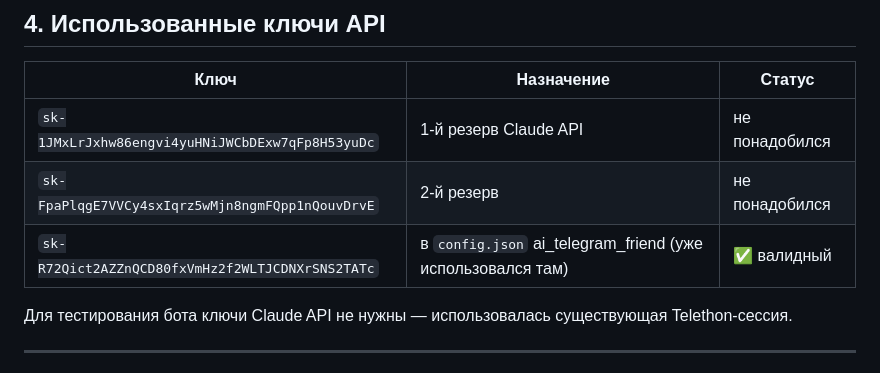
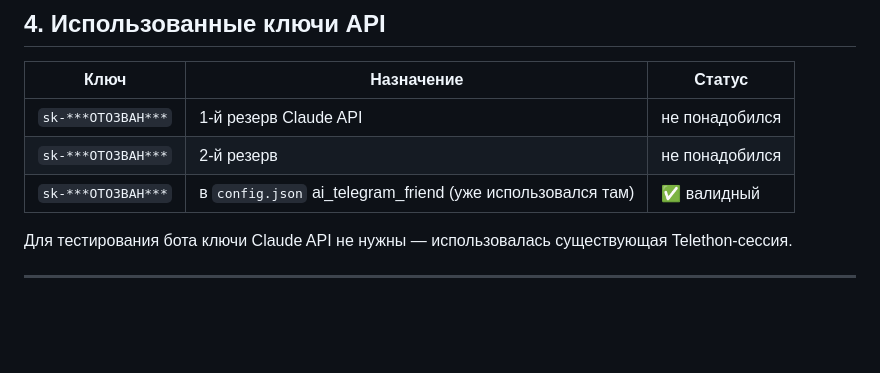
Before and after one commit to diiskomickii-max/pivdoner-bot, a Markdown page: TESTING_REPORT.md, the part around the change. Rendered like a GitHub page; blank space fills up the shorter version.

Commit message:
security: redact revoked Claude API keys in test report

```diff
--- a/TESTING_REPORT.md
+++ b/TESTING_REPORT.md
@@ -147,9 +147,9 @@
 
 | Ключ | Назначение | Статус |
 |------|-----------|--------|
-| `sk-1JMxLrJxhw86engvi4yuHNiJWCbDExw7qFp8H53yuDc` | 1-й резерв Claude API | не понадобился |
-| `sk-FpaPlqgE7VVCy4sxIqrz5wMjn8ngmFQpp1nQouvDrvE` | 2-й резерв | не понадобился |
-| `sk-R72Qict2AZZnQCD80fxVmHz2f2WLTJCDNXrSNS2TATc` | в `config.json` ai_telegram_friend (уже использовался там) | ✅ валидный |
+| `sk-***ОТОЗВАН***` | 1-й резерв Claude API | не понадобился |
+| `sk-***ОТОЗВАН***` | 2-й резерв | не понадобился |
+| `sk-***ОТОЗВАН***` | в `config.json` ai_telegram_friend (уже использовался там) | ✅ валидный |
 
 Для тестирования бота ключи Claude API не нужны — использовалась существующая Telethon-сессия.
 
```
